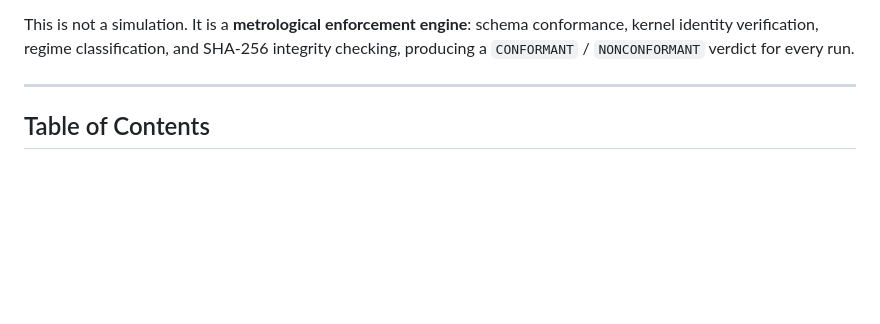
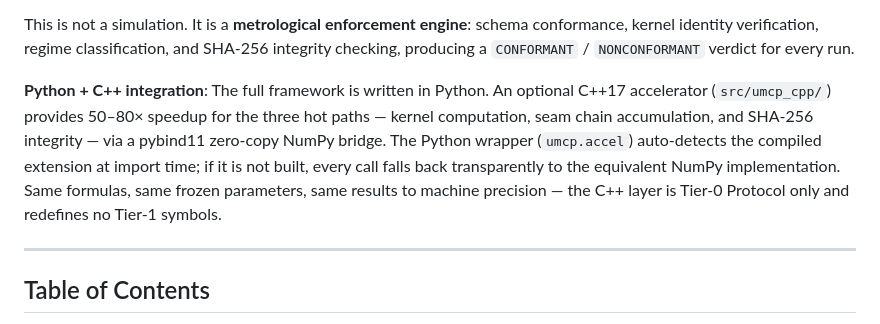
Before and after one commit to calebpruett927/GENERATIVE-COLLAPSE-DYNAMICS, a Markdown page: README.md, the part around one of its changes. GitHub-like rendering; blank space fills up the shorter version.

Commit message:
docs: add C++17 badge and integration summary to README

```diff
--- a/README.md
+++ b/README.md
@@ -13,6 +14,8 @@
 **Universal Measurement Contract Protocol (UMCP)** is a production-grade, contract-first validation framework that verifies reproducible computational workflows against mathematical contracts. It implements **Generative Collapse Dynamics (GCD)** and **Recursive Collapse Field Theory (RCFT)** — a unified measurement theory where every claim must demonstrate return through collapse under frozen evaluation rules.
 
 This is not a simulation. It is a **metrological enforcement engine**: schema conformance, kernel identity verification, regime classification, and SHA-256 integrity checking, producing a `CONFORMANT` / `NONCONFORMANT` verdict for every run.
+
+**Python + C++ integration**: The full framework is written in Python. An optional C++17 accelerator (`src/umcp_cpp/`) provides 50–80× speedup for the three hot paths — kernel computation, seam chain accumulation, and SHA-256 integrity — via a pybind11 zero-copy NumPy bridge. The Python wrapper (`umcp.accel`) auto-detects the compiled extension at import time; if it is not built, every call falls back transparently to the equivalent NumPy implementation. Same formulas, same frozen parameters, same results to machine precision — the C++ layer is Tier-0 Protocol only and redefines no Tier-1 symbols.
 
 ---
 
```
Also changed, not shown: other parts of README.md (+1 -0 lines).
